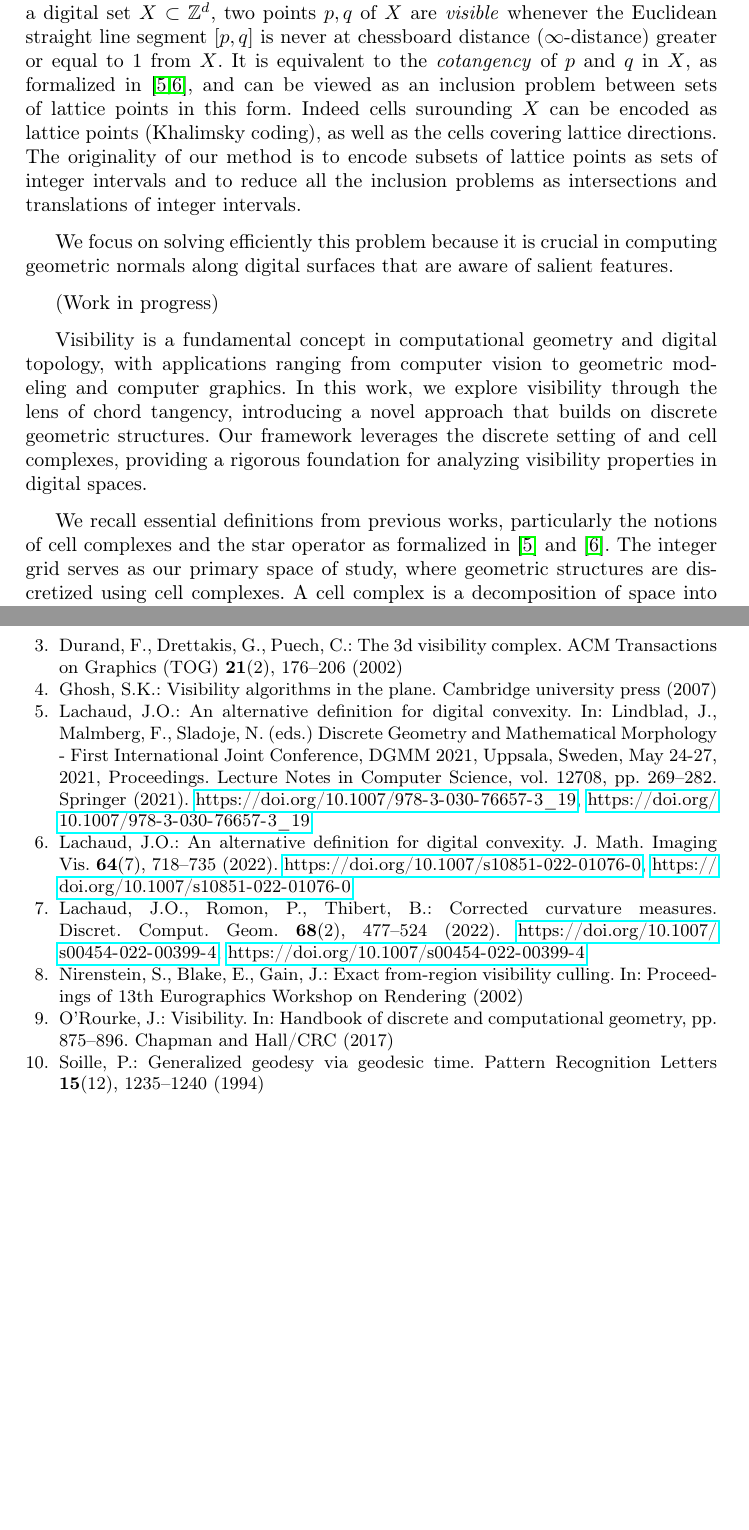
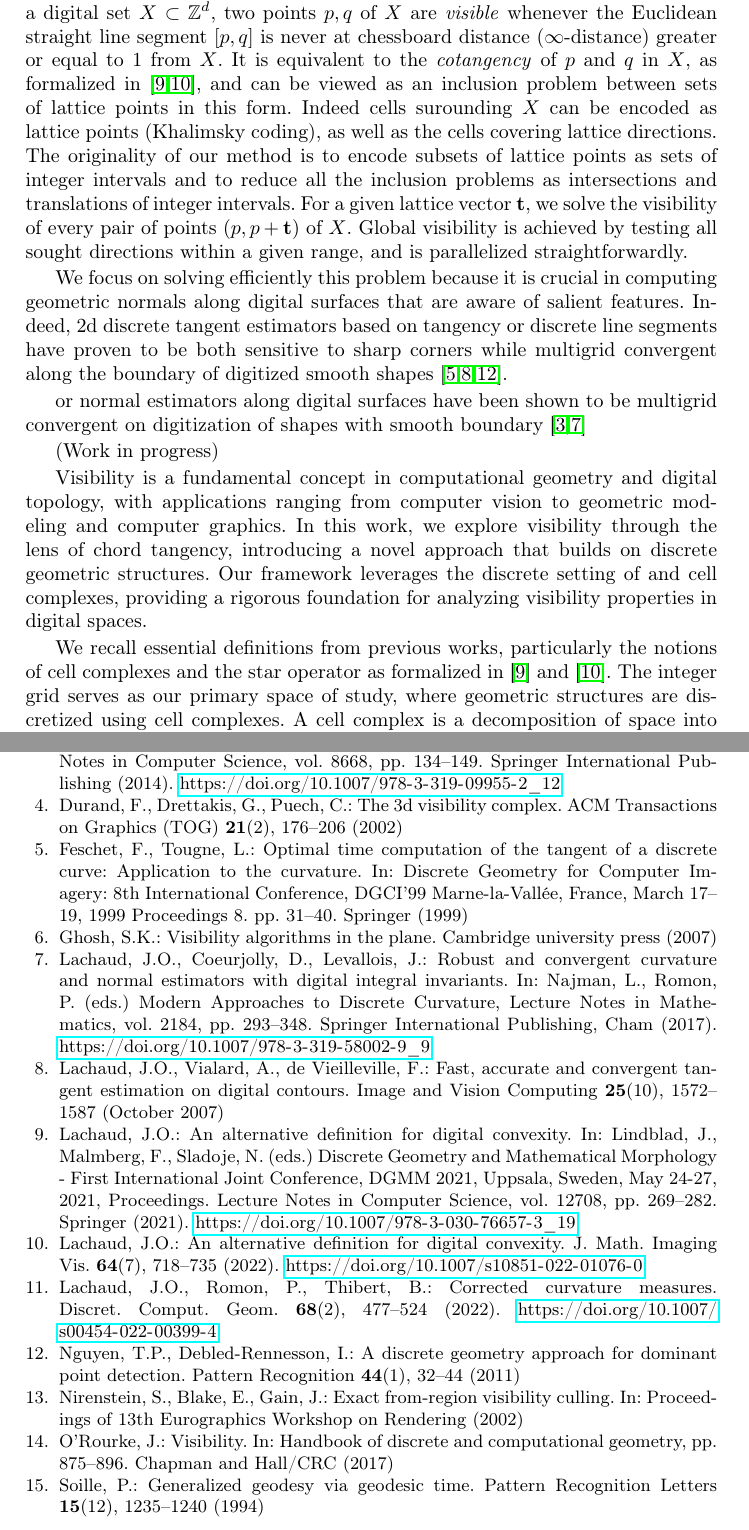
Before and after one commit to romain22222/VisibilityLattices, a LaTeX paper (DGMM2025/paper.tex, which reads DGMM2025/biblio.bib): two parts of pages 2 and 9 of 9, joined at a grey line, cut so that both start at the same text, the shorter picture padded with empty space. Compiled offline with pdfLaTeX.

Commit message:
Working on intro

```diff
--- a/DGMM2025/biblio.bib
+++ b/DGMM2025/biblio.bib
@@ -8,7 +8,6 @@
     pages = {718--735},
     timestamp = {Sat, 10 Sep 2022 20:59:29 +0200},
     title = {An Alternative Definition for Digital Convexity},
-    url = {https://doi.org/10.1007/s10851-022-01076-0},
     volume = {64},
     year = {2022}
 }
@@ -43,7 +41,6 @@ Boris Thibert},
     pages = {477--524},
     timestamp = {Sat, 10 Sep 2022 21:00:12 +0200},
     title = {Corrected Curvature Measures},
-    url = {https://doi.org/10.1007/s00454-022-00399-4},
     volume = {68},
     year = {2022}
 }
@@ -126,3 +123,32 @@ Boris Thibert},
   year={2002},
   publisher={ACM New York, NY, USA}
 }
+
+% Tangency
+
+@inproceedings{feschet:1999-dgci,
+  title={Optimal time computation of the tangent of a discrete curve: Application to the curvature},
+  author={Feschet, Fabien and Tougne, Laure},
+  booktitle={Discrete Geometry for Computer Imagery: 8th International Conference, DGCI’99 Marne-la-Vall{\'e}e, France, March 17--19, 1999 Proceedings 8},
+  pages={31--40},
+  year={1999},
+  organization={Springer}
+}
+@article{lachaud:2007-ivc,
+ author = {J.-O. Lachaud and A. Vialard and de Vieilleville, F.},
+ journal = {Image and Vision Computing},
+ month = {October},
+ number = {10},
+ pages = {1572--1587},
+ title = {Fast, Accurate and Convergent Tangent Estimation on
+Digital Contours},
+ volume = {25},
+ year = {2007}
+}
+
+@article{nguyen:2011-pr,
+  title={A discrete geometry approach for dominant point detection},
+  author={Nguyen, Thanh Phuong and Debled-Rennesson, Isabelle},
+  journal={Pattern Recognition},
+  volume={44},
+  number={1},
@@ -128,0 +169,11 @@ Boris Thibert},
+ series = {Lecture Notes in Computer Science},
+ title = {Voronoi-Based Geometry Estimator for 3D Digital Surfaces},
+ volume = {8668},
+ year = {2014}
+}
+
+
+@incollection{Lachaud:2017-lnm,
+ address = {Cham},
+ author = {Lachaud, J.-O. and Coeurjolly, D. and Levallois, J.},
+ booktitle = {Modern Approaches to Discrete Curvature},
@@ -128,0 +185,5 @@ Boris Thibert},
+ series = {Lecture Notes in Mathematics},
+ title = {Robust and Convergent Curvature and Normal Estimators with Digital Integral Invariants},
+ volume = {2184},
+ year = {2017}
+}
--- a/DGMM2025/paper.tex
+++ b/DGMM2025/paper.tex
@@ -126,11 +126,24 @@
     lattice directions. The originality of our method is to encode
     subsets of lattice points as sets of integer intervals and to
     reduce all the inclusion problems as intersections and
-    translations of integer intervals.
+    translations of integer intervals. For a given lattice vector
+    $\mathbf{t}$, we solve the visibility of every pair of points
+    $(p,p+\mathbf{t})$ of $X$. Global visibility is achieved by
+    testing all sought directions within a given range, and is
+    parallelized straightforwardly.
 
     We focus on solving efficiently this problem because it is crucial
     in computing geometric normals along digital surfaces that are
-    aware of salient features.
+    aware of salient features. Indeed, 2d discrete tangent estimators
+    based on tangency or discrete line segments have proven to be both
+    sensitive to sharp corners while multigrid convergent along the
+    boundary of digitized smooth shapes
+    \cite{feschet:1999-dgci,lachaud:2007-ivc,nguyen:2011-pr}.
+
+    or
+    normal estimators along digital surfaces have been shown to be
+    multigrid convergent on digitization of shapes with smooth
+    boundary \cite{Cuel:2014-dgci,Lachaud:2017-lnm}
 
     (Work in progress)
 
```
Also changed, not shown: DGMM2025/biblio.bib (20 more changed lines).
